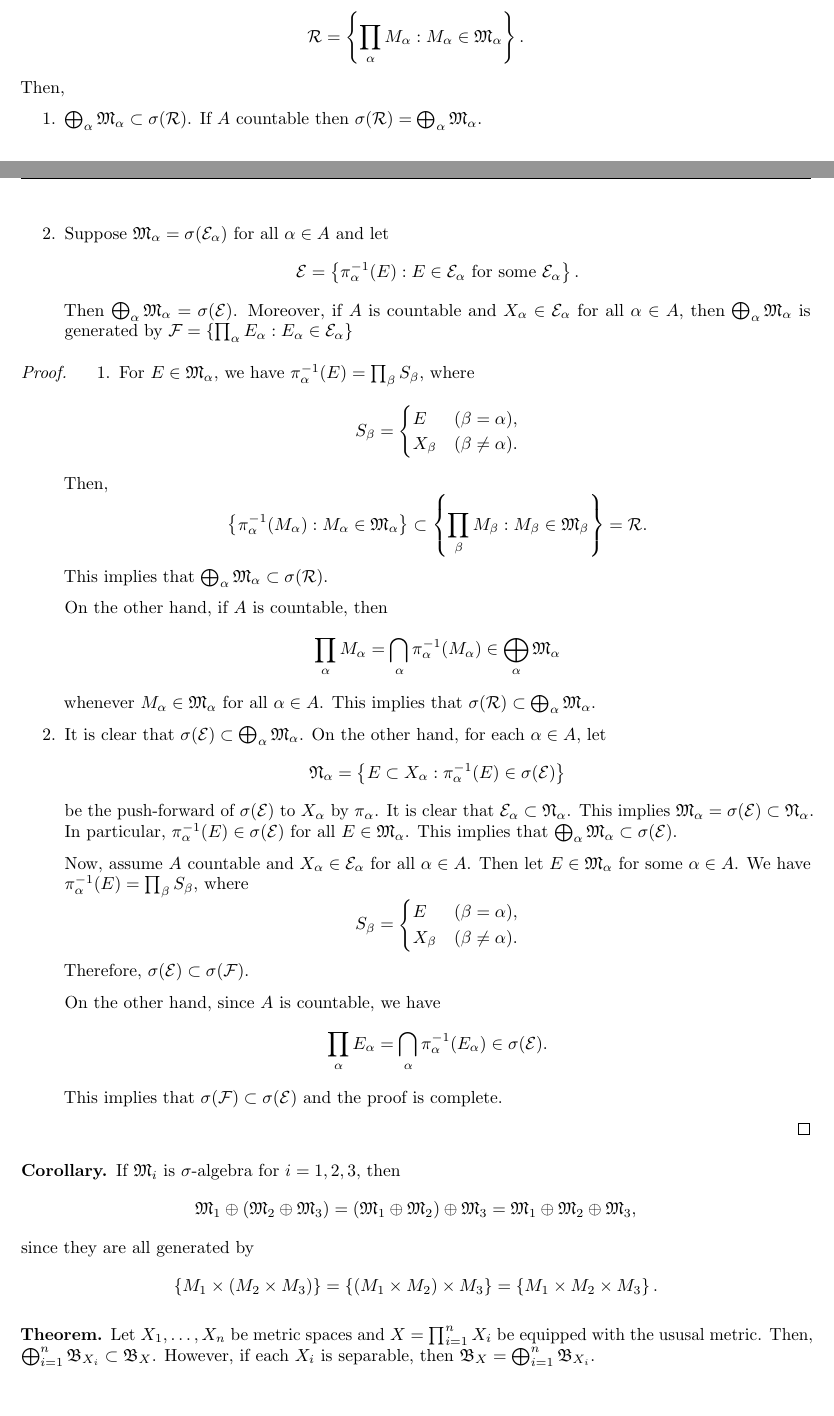
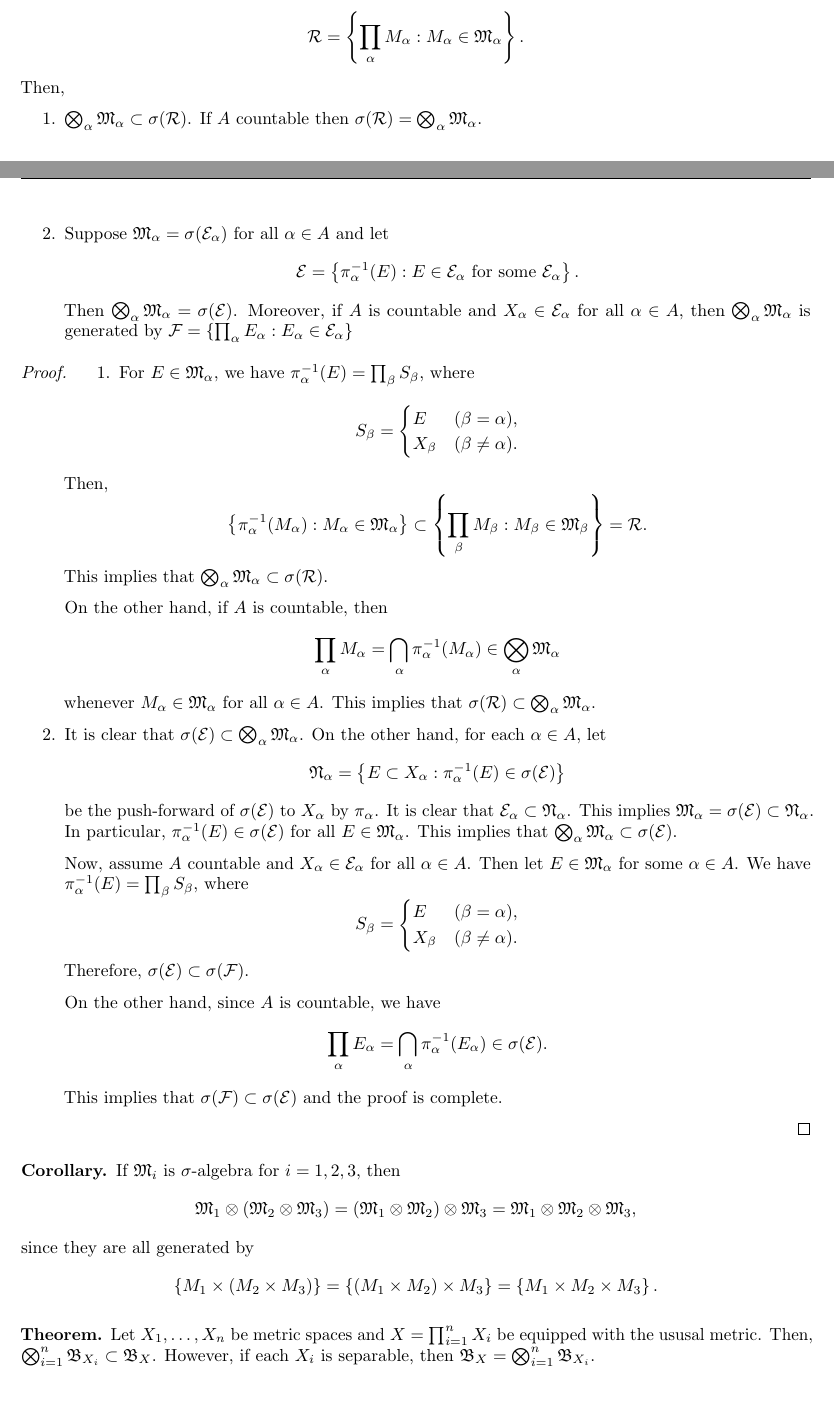
Before and after one commit to RunqiuYe/analysis-notes, a LaTeX document (math-studies-analysis/main.tex): two parts of pages 14 and 15 of 45, joined at a grey line, cut so that both start at the same text. Compiled offline with pdfLaTeX.

Commit message:
minor fix for otimes

```diff
--- a/math-studies-analysis/main.tex
+++ b/math-studies-analysis/main.tex
@@ -1171,9 +1171,9 @@ say $f$ is a smooth diffeomorphism.
   \]
   Then,
   \begin{enumerate}
-    \item $\bigoplus_\alpha \mf_\alpha \subset \sigma
+    \item $\bigotimes_\alpha \mf_\alpha \subset \sigma
     (\rcal)$. If $A$ countable then $\sigma(\rcal)
-    = \bigoplus_\alpha \mf_\alpha$.
+    = \bigotimes_\alpha \mf_\alpha$.
 
     \item Suppose $\mf_\alpha = \sigma(\ecal_\alpha)$
     for all $\alpha \in A$ and let
@@ -1181,9 +1181,9 @@ say $f$ is a smooth diffeomorphism.
     \ecal = \left\{ \pi_\alpha^{-1}(E) :
     E \in \ecal_\alpha \text{ for some $\ecal_\alpha$} \right\}.
     \]
-    Then $\bigoplus_\alpha \mf_\alpha = \sigma(\ecal)$.
+    Then $\bigotimes_\alpha \mf_\alpha = \sigma(\ecal)$.
     Moreover, if $A$ is countable and $X_\alpha \in \ecal_\alpha$
-    for all $\alpha \in A$, then $\bigoplus_\alpha \mf_\alpha$
+    for all $\alpha \in A$, then $\bigotimes_\alpha \mf_\alpha$
     is generated by $\fcal = \left\{ \prod_\alpha E_\alpha :
     E_\alpha \in \ecal_\alpha \right\}$
   \end{enumerate}
@@ -1206,20 +1206,20 @@ Then,
 \subset \left\{ \prod_\beta M_\beta: M_\beta \in
 \mf_\beta \right\} = \rcal.
 \]
-This implies that $\bigoplus_\alpha \mf_\alpha \subset
+This implies that $\bigotimes_\alpha \mf_\alpha \subset
 \sigma(\rcal)$.
 
 On the other hand, if $A$ is countable, then
 \[
 \prod_\alpha M_\alpha =
 \bigcap_\alpha \pi_\alpha^{-1} (M_\alpha)
-\in \bigoplus_\alpha \mf_\alpha
+\in \bigotimes_\alpha \mf_\alpha
 \]
 whenever $M_\alpha \in \mf_\alpha$ for all $\alpha \in A$.
-This implies that $\sigma(\rcal) \subset \bigoplus_\alpha
+This implies that $\sigma(\rcal) \subset \bigotimes_\alpha
 \mf_\alpha$.
 
-\item It is clear that $\sigma(\ecal) \subset \bigoplus_\alpha
+\item It is clear that $\sigma(\ecal) \subset \bigotimes_\alpha
 \mf_\alpha$. On the other hand, for each $\alpha \in A$, let
 \[
   \nf_\alpha = \left\{ E \subset X_\alpha : \pi^{-1}_\alpha
@@ -1260,9 +1260,9 @@ and the proof is complete.
 \begin{cor}
   If $\mf_i$ is $\sigma$-algebra for $i = 1, 2, 3$, then
   \[
-  \mf_1 \oplus (\mf_2 \oplus \mf_3)
-  = (\mf_1 \oplus \mf_2) \oplus \mf_3
-  = \mf_1 \oplus \mf_2 \oplus \mf_3,
+  \mf_1 \otimes (\mf_2 \otimes \mf_3)
+  = (\mf_1 \otimes \mf_2) \otimes \mf_3
+  = \mf_1 \otimes \mf_2 \otimes \mf_3,
   \]
   since they are all generated by
   \[
@@ -1275,9 +1275,9 @@ and the proof is complete.
 \begin{thm}
   Let $X_1, \dots, X_n$ be metric spaces and
   $X = \prod_{i=1}^n X_i$ be equipped with the ususal
-  metric. Then, $\bigoplus_{i=1}^n \bfk_{X_i} \subset
+  metric. Then, $\bigotimes_{i=1}^n \bfk_{X_i} \subset
   \bfk_X$. However, if each $X_i$ is separable,
-  then $\bfk_X = \bigoplus_{i=1}^n \bfk_{X_i}$.
+  then $\bfk_X = \bigotimes_{i=1}^n \bfk_{X_i}$.
 \end{thm}
 
 \begin{proof}
```
Also changed, not shown: math-studies-analysis/main.pdf, math-studies-analysis/main.tex (16 more changed lines).
